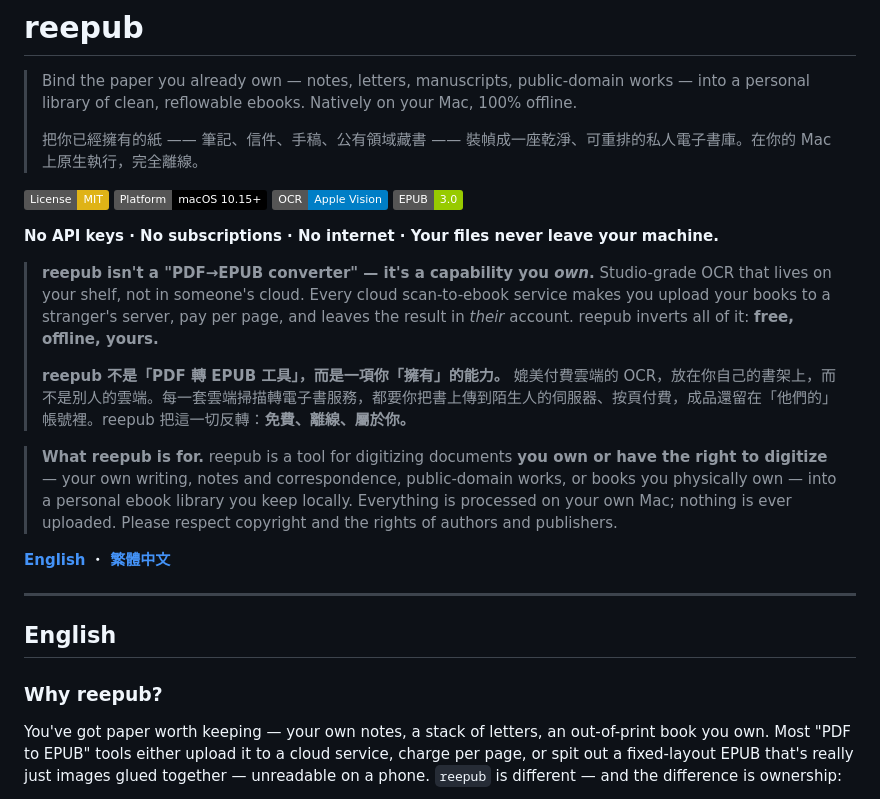
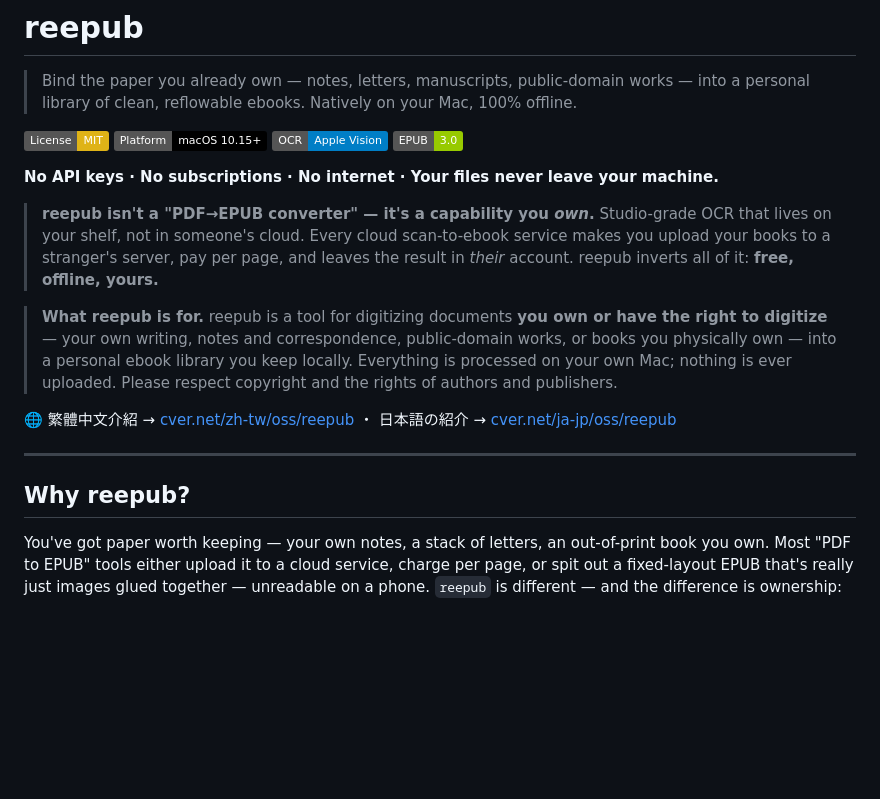
Before and after one commit to CVERInc/reepub, a Markdown page: README.md, the part around one of its changes. Drawn GitHub-style; badges without logos; blank space fills up the shorter version.

```diff
--- a/README.md
+++ b/README.md
@@ -1,8 +1,6 @@
 # reepub
 
 > Bind the paper you already own — notes, letters, manuscripts, public-domain works — into a personal library of clean, reflowable ebooks. Natively on your Mac, 100% offline.
->
-> 把你已經擁有的紙 —— 筆記、信件、手稿、公有領域藏書 —— 裝幀成一座乾淨、可重排的私人電子書庫。在你的 Mac 上原生執行，完全離線。
 
 [![License: MIT](https://img.shields.io/badge/License-MIT-yellow.svg)](https://opensource.org/licenses/MIT)
 [![Platform: macOS](https://img.shields.io/badge/Platform-macOS%2010.15%2B-black?logo=apple)](https://www.apple.com/macos/)
@@ -12,18 +10,14 @@
 **No API keys · No subscriptions · No internet · Your files never leave your machine.**
 
 > **reepub isn't a "PDF→EPUB converter" — it's a capability you _own_.** Studio-grade OCR that lives on your shelf, not in someone's cloud. Every cloud scan-to-ebook service makes you upload your books to a stranger's server, pay per page, and leaves the result in *their* account. reepub inverts all of it: **free, offline, yours.**
->
-> **reepub 不是「PDF 轉 EPUB 工具」，而是一項你「擁有」的能力。** 媲美付費雲端的 OCR，放在你自己的書架上，而不是別人的雲端。每一套雲端掃描轉電子書服務，都要你把書上傳到陌生人的伺服器、按頁付費，成品還留在「他們的」帳號裡。reepub 把這一切反轉：**免費、離線、屬於你。**
 
 > **What reepub is for.** reepub is a tool for digitizing documents **you own or have the right to digitize** — your own writing, notes and correspondence, public-domain works, or books you physically own — into a personal ebook library you keep locally. Everything is processed on your own Mac; nothing is ever uploaded. Please respect copyright and the rights of authors and publishers.
 
-[**English**](#english) ・ [**繁體中文**](#繁體中文)
+🌐 繁體中文介紹 → [cver.net/zh-tw/oss/reepub](https://cver.net/zh-tw/oss/reepub) ・ 日本語の紹介 → [cver.net/ja-jp/oss/reepub](https://cver.net/ja-jp/oss/reepub)
 
 ---
 
-## English
-
-### Why reepub?
+## Why reepub?
 
 You've got paper worth keeping — your own notes, a stack of letters, an
 out-of-print book you own. Most "PDF to EPUB" tools either upload it to a cloud
```
Also changed, not shown: other parts of README.md (+10 -118 lines).
